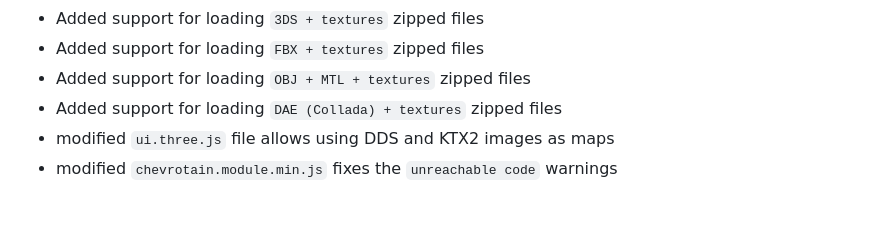
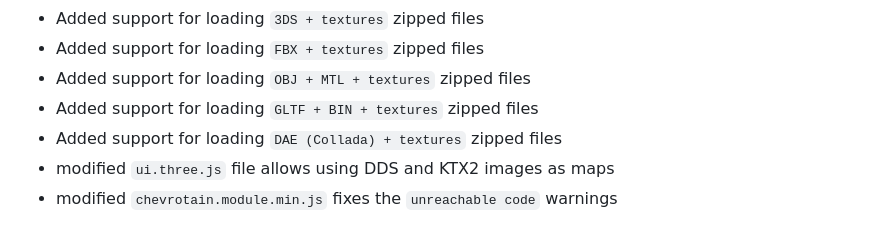
Before and after one commit to GitHubDragonFly/Localized_3js, a Markdown page: README.md, the part around the change. Rendered like a GitHub page.

```diff
--- a/README.md
+++ b/README.md
@@ -98,6 +98,7 @@ Customized features would be mainly Editor related:
 - Added support for loading `3DS + textures` zipped files
 - Added support for loading `FBX + textures` zipped files
 - Added support for loading `OBJ + MTL + textures` zipped files
+- Added support for loading `GLTF + BIN + textures` zipped files
 - Added support for loading `DAE (Collada) + textures` zipped files
 - modified `ui.three.js` file allows using DDS and KTX2 images as maps
 - modified `chevrotain.module.min.js` fixes the `unreachable code` warnings
```
